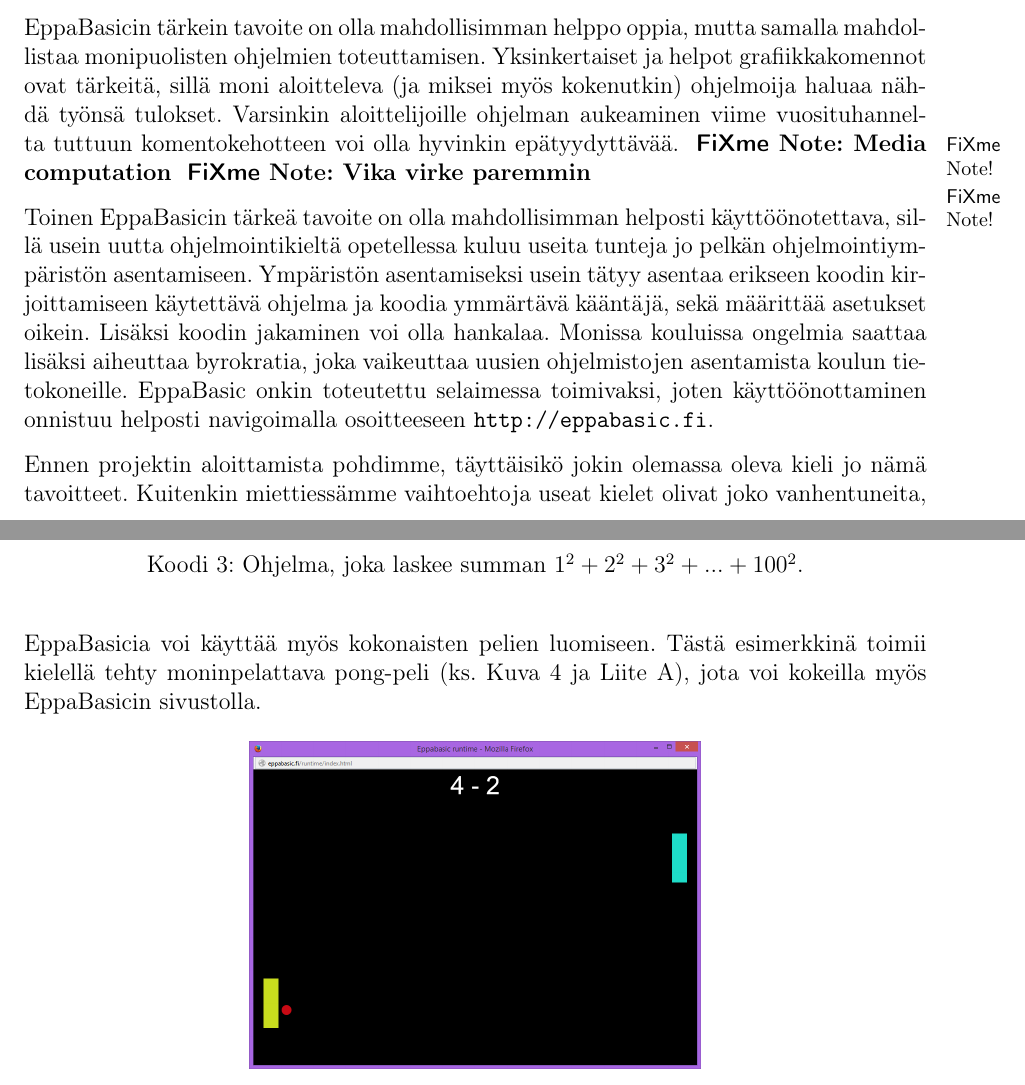
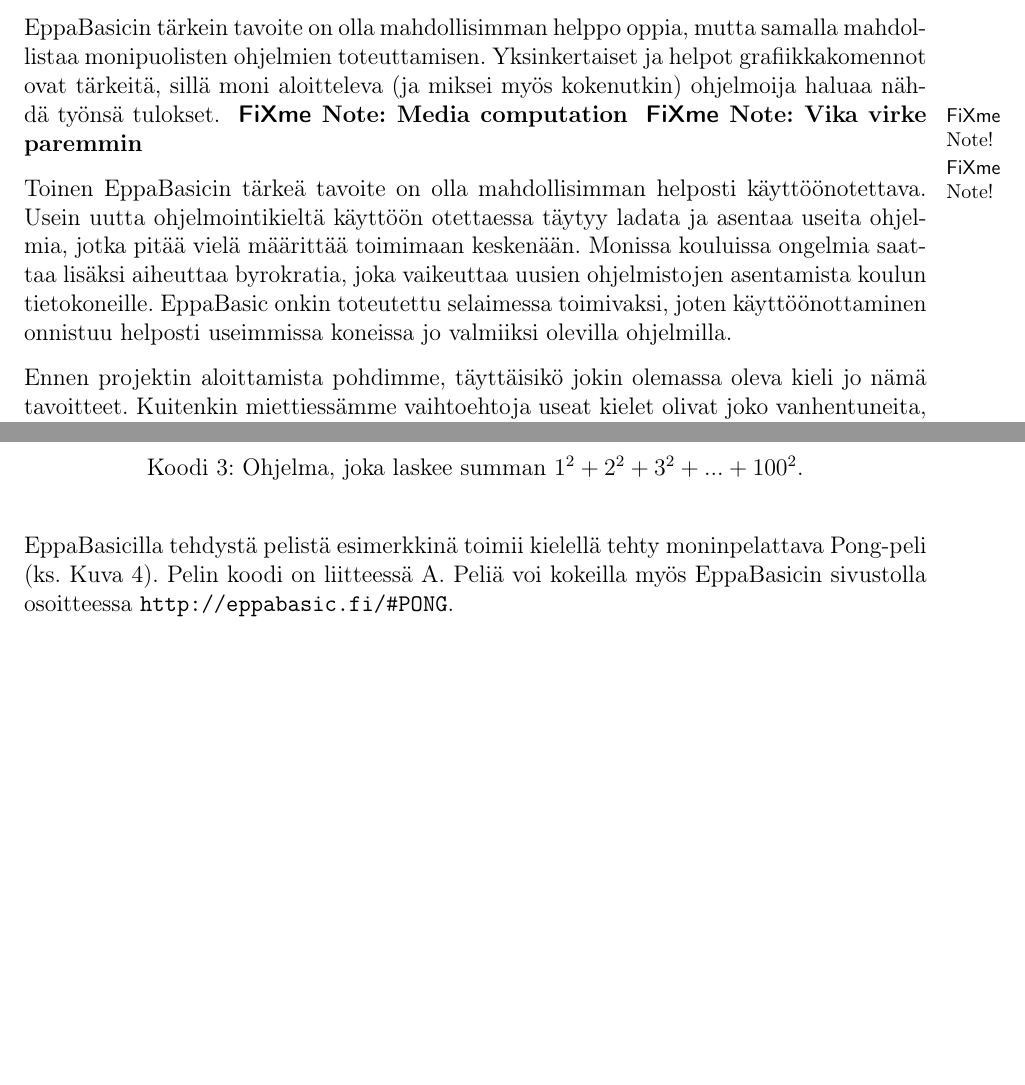
Before and after one commit to henkkuli/EppaBasic-raportti, a LaTeX document (tutkielma.tex, which reads ymparisto.tex): two parts of pages 6 and 10 of 18 before the commit and two parts of pages 6 and 9 of 17 after it, joined at a grey line, cut so that both start at the same text, the shorter picture padded with empty space. Compiled offline with pdfLaTeX.

Commit message:
Resolves #16

```diff
--- a/ymparisto.tex
+++ b/ymparisto.tex
@@ -13,32 +13,24 @@ monipuolisten ohjelmien toteuttamisen.
 Yksinkertaiset ja helpot grafiikkakomennot ovat tärkeitä,
 sillä moni aloitteleva (ja miksei myös kokenutkin)
 ohjelmoija haluaa nähdä työnsä tulokset.
-Varsinkin aloittelijoille ohjelman aukeaminen
-viime vuosituhannelta tuttuun komentokehotteen
-voi olla hyvinkin epätyydyttävää.
 \fxnote{Media computation}
 \fxnote{Vika virke paremmin}
 
 Toinen EppaBasicin tärkeä tavoite on olla
-mahdollisimman helposti käyttöönotettava,
-sillä usein uutta ohjelmointikieltä opetellessa
-kuluu useita tunteja jo pelkän
-ohjelmointiympäristön asentamiseen.
-Ympäristön asentamiseksi usein
-tätyy asentaa erikseen koodin
-kirjoittamiseen käytettävä ohjelma
-ja koodia ymmärtävä kääntäjä,
-sekä määrittää asetukset oikein.
-Lisäksi koodin jakaminen
-voi olla hankalaa. Monissa kouluissa
+mahdollisimman helposti käyttöönotettava.
+Usein uutta ohjelmointikieltä käyttöön otettaessa
+täytyy ladata ja asentaa useita ohjelmia,
+jotka pitää vielä määrittää
+toimimaan keskenään.
+Monissa kouluissa
 ongelmia saattaa lisäksi aiheuttaa byrokratia,
 joka vaikeuttaa uusien ohjelmistojen asentamista
 koulun tietokoneille.
 EppaBasic onkin toteutettu
 selaimessa toimivaksi, joten
 käyttöönottaminen onnistuu
-helposti navigoimalla osoitteeseen
-\url{http://eppabasic.fi}.
+helposti useimmissa koneissa
+jo valmiiksi olevilla ohjelmilla.
 
 Ennen projektin aloittamista pohdimme,
 täyttäisikö jokin olemassa oleva
@@ -158,18 +144,19 @@ ongelmien ratkausemiseen
 
 \codeandimage{for-summa}{Ohjelma, joka laskee summan $1^2+2^2+3^2+...+100^2$.}{code:for-summa}
 
-EppaBasicia voi käyttää myös
-kokonaisten pelien luomiseen.
-Tästä esimerkkinä toimii
+EppaBasicilla tehdystä pelistä
+esimerkkinä toimii
 kielellä tehty moninpelattava
-pong-peli
-(ks. Kuva \ref{img:pong} ja Liite \ref{app:pong}),
-jota voi kokeilla myös
-EppaBasicin sivustolla.
+Pong-peli
+(ks. Kuva \ref{img:pong}).
+Pelin koodi on liitteessä \ref{app:pong}.
+Peliä voi kokeilla myös
+EppaBasicin sivustolla osoitteessa
+\url{http://eppabasic.fi/#PONG}.
 
 \begin{figure}[h]
     \centering
     \includegraphics[width=0.5\textwidth]{pong}
-    \caption{EppaBasicilla toteutettu kahdenpelattava pong-peli.}
+    \caption{EppaBasicilla toteutettu kahdenpelattava Pong-peli.}
     \label{img:pong}
 \end{figure}
```
Also changed, not shown: ymparisto.tex (32 more changed lines).
